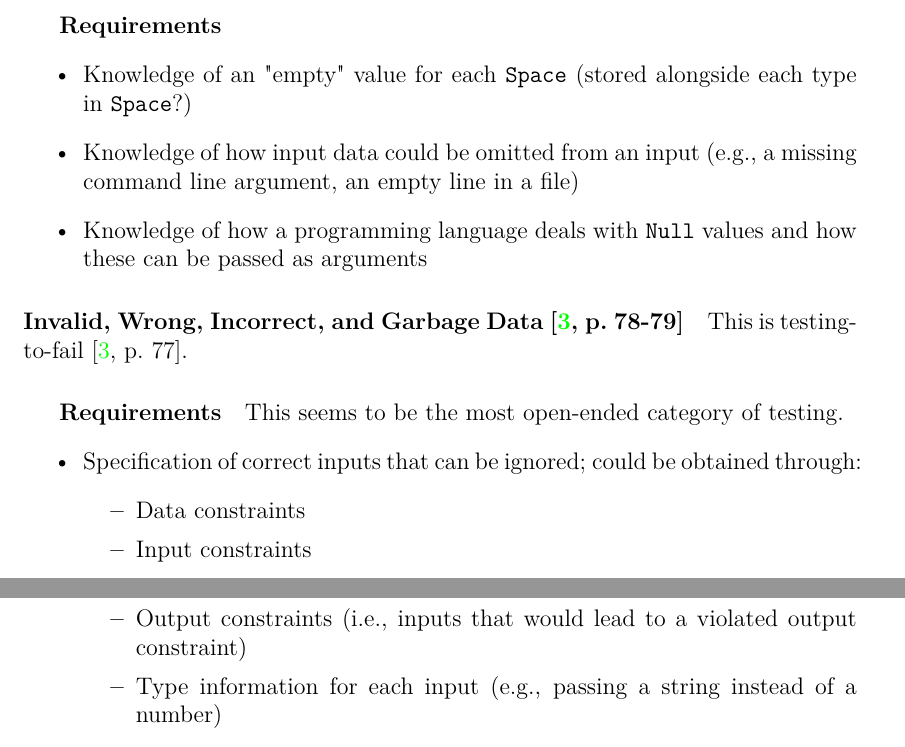
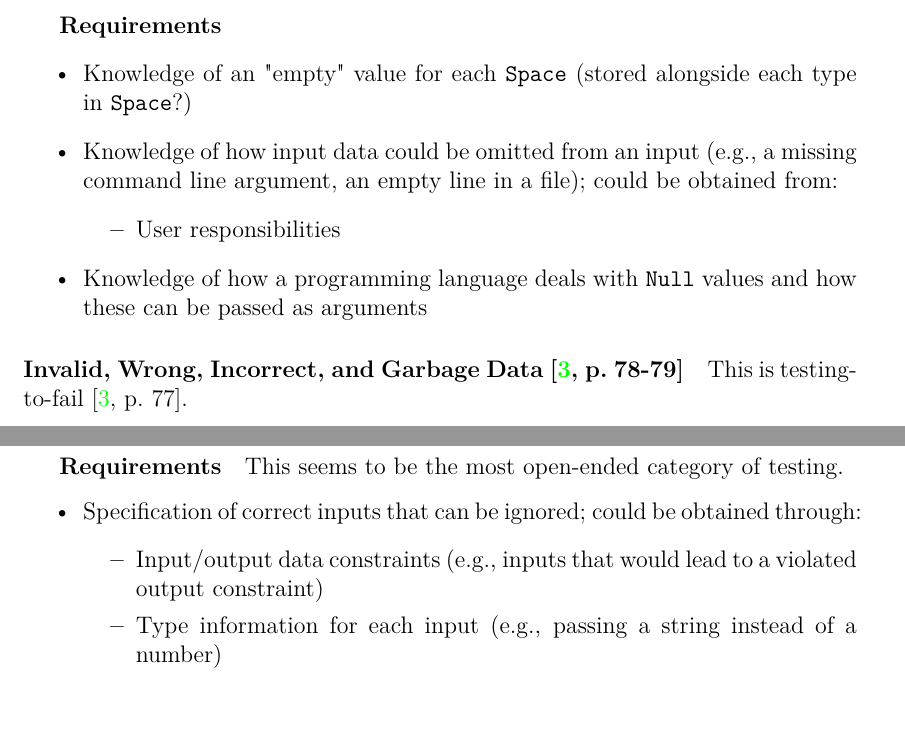
Before and after one commit to samm82/TestingTesting, a LaTeX thesis (thesis.tex, which reads chapters/03_notes.tex): two parts of pages 25 and 26 of 30, joined at a grey line, cut so that both start at the same text. Compiled offline with LuaLaTeX.

Commit message:
expand upon ways that Drasil can obtain necessary info for testing

```diff
--- a/chapters/03_notes.tex
+++ b/chapters/03_notes.tex
@@ -146,7 +151,11 @@ handles them differently" than "the valid cases or ... invalid cases"
       \item Knowledge of an "empty" value for each \texttt{Space} (stored
             alongside each type in \texttt{Space}?)
       \item Knowledge of how input data could be omitted from an input
-            (e.g., a missing command line argument, an empty line in a file)
+            (e.g., a missing command line argument, an empty line in a file);
+            could be obtained from:
+            \begin{itemize}
+                  \item User responsibilities
+            \end{itemize}
       \item Knowledge of how a programming language deals with \texttt{Null}
             values and how these can be passed as arguments
 \end{itemize}
@@ -162,10 +171,8 @@ This seems to be the most open-ended category of testing.
       \item Specification of correct inputs that can be ignored;
             could be obtained through:
             \begin{itemize}
-                  \item Data constraints
-                  \item Input constraints
-                  \item Output constraints (i.e., inputs that would lead to a
-                        violated output constraint)
+                  \item Input/output data constraints (e.g., inputs that would
+                        lead to a violated output constraint)
                   \item Type information for each input (e.g., passing a string
                         instead of a number)
             \end{itemize}
```
Also changed, not shown: chapters/03_notes.tex (19 more changed lines).
